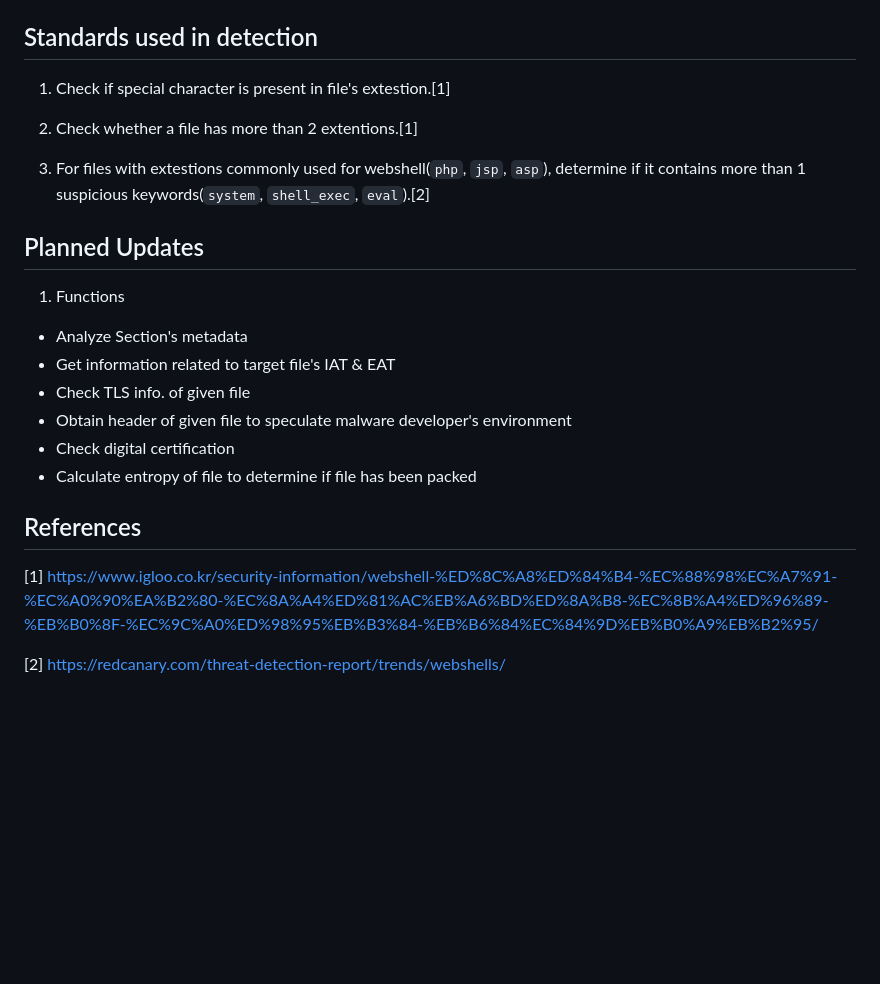
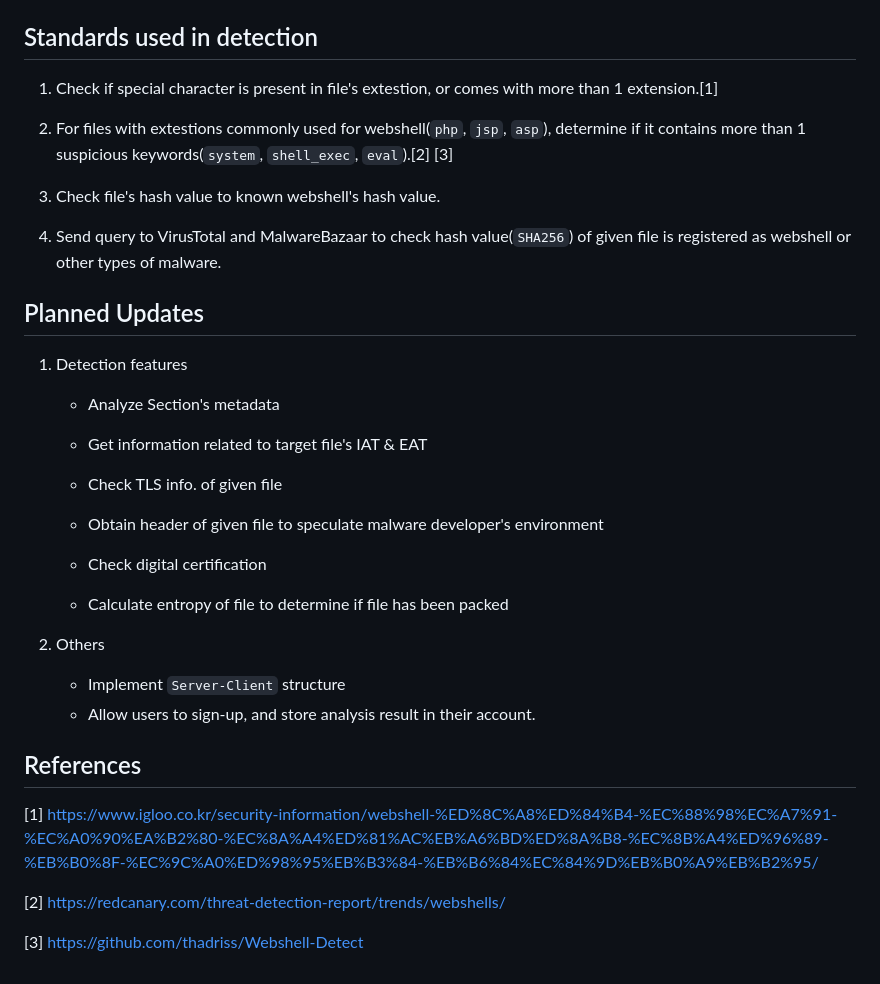
Before and after one commit to greyhawk16/webshell_detector, a Markdown page: README.md, the part around one of its changes. GitHub-like rendering; blank space fills up the shorter version.

```diff
--- a/README.md
+++ b/README.md
@@ -56,25 +70,38 @@ python3 deployer.py destroy
 
 
 ## Standards used in detection
-1. Check if special character is present in file's extestion.[1]
+1. Check if special character is present in file's extestion, or comes with more than 1 extension.[1]
 
-2. Check whether a file has more than 2 extentions.[1]
+2. For files with extestions commonly used for webshell(`php`, `jsp`, `asp`), determine if it contains more than 1 suspicious keywords(`system`, `shell_exec`, `eval`).[2]
+[3]
 
-3. For files with extestions commonly used for webshell(`php`, `jsp`, `asp`), determine if it contains more than 1 suspicious keywords(`system`, `shell_exec`, `eval`).[2]
+3. Check file's hash value to known webshell's hash value.
+
+4. Send query to VirusTotal and MalwareBazaar to check hash value(`SHA256`) of given file is registered as webshell or other types of malware.
 
 
 
 ## Planned Updates
-1. Functions
-- Analyze Section's metadata
-- Get information related to target file's IAT & EAT
-- Check TLS info. of given file
-- Obtain header of given file to speculate malware developer's environment
-- Check digital certification
-- Calculate entropy of file to determine if file has been packed
+1. Detection features
+    - Analyze Section's metadata
 
+    - Get information related to target file's IAT & EAT
+
+    - Check TLS info. of given file
+
+    - Obtain header of given file to speculate malware developer's environment
+
+    - Check digital certification
+
+    - Calculate entropy of file to determine if file has been packed
+
+2. Others
+    - Implement `Server-Client` structure
+    - Allow users to sign-up, and store analysis result in their account.
 
 ## References
 [1] https://www.igloo.co.kr/security-information/webshell-%ED%8C%A8%ED%84%B4-%EC%88%98%EC%A7%91-%EC%A0%90%EA%B2%80-%EC%8A%A4%ED%81%AC%EB%A6%BD%ED%8A%B8-%EC%8B%A4%ED%96%89-%EB%B0%8F-%EC%9C%A0%ED%98%95%EB%B3%84-%EB%B6%84%EC%84%9D%EB%B0%A9%EB%B2%95/
 
 [2] https://redcanary.com/threat-detection-report/trends/webshells/
+
+[3] https://github.com/thadriss/Webshell-Detect
```
Also changed, not shown: other parts of README.md (+26 -12 lines).
